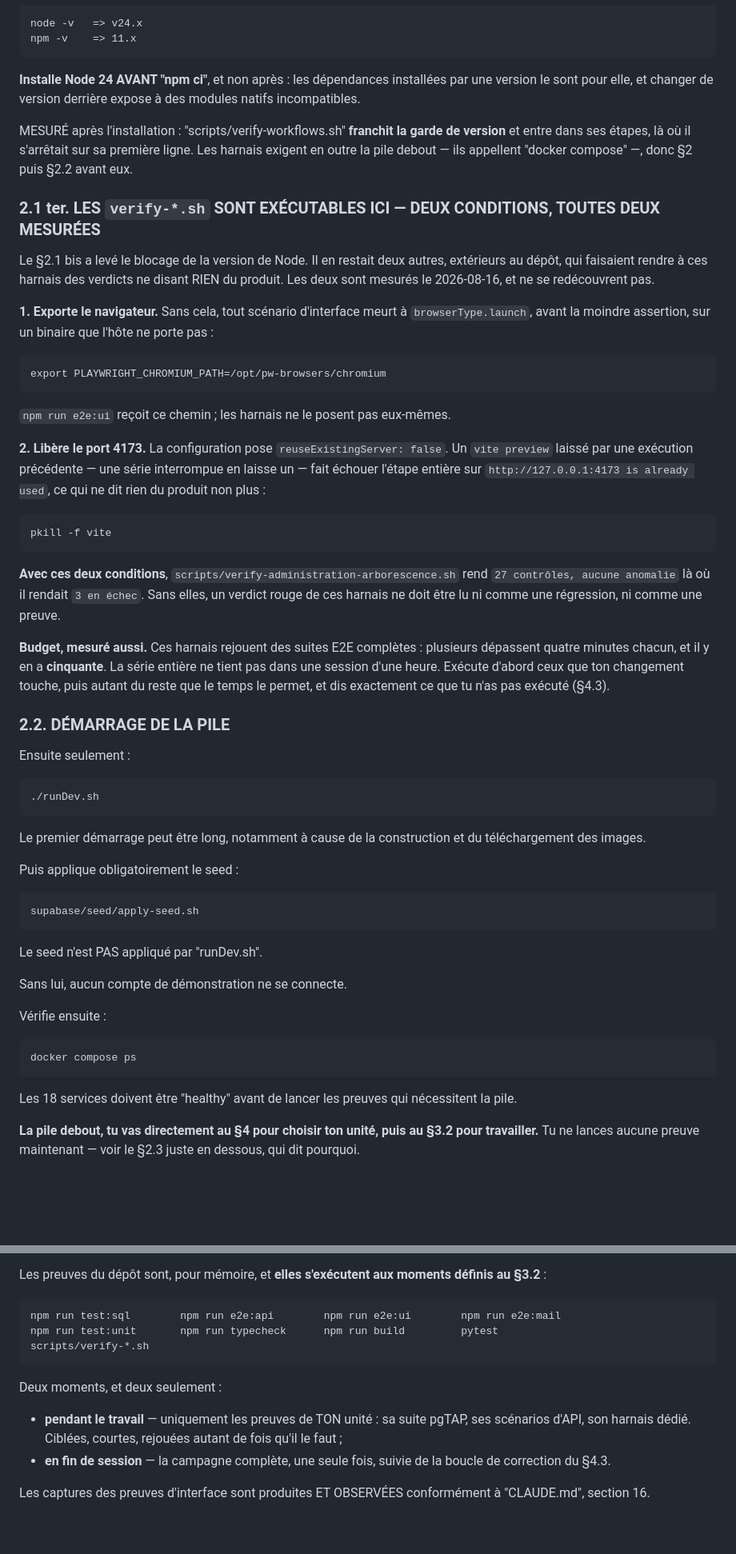
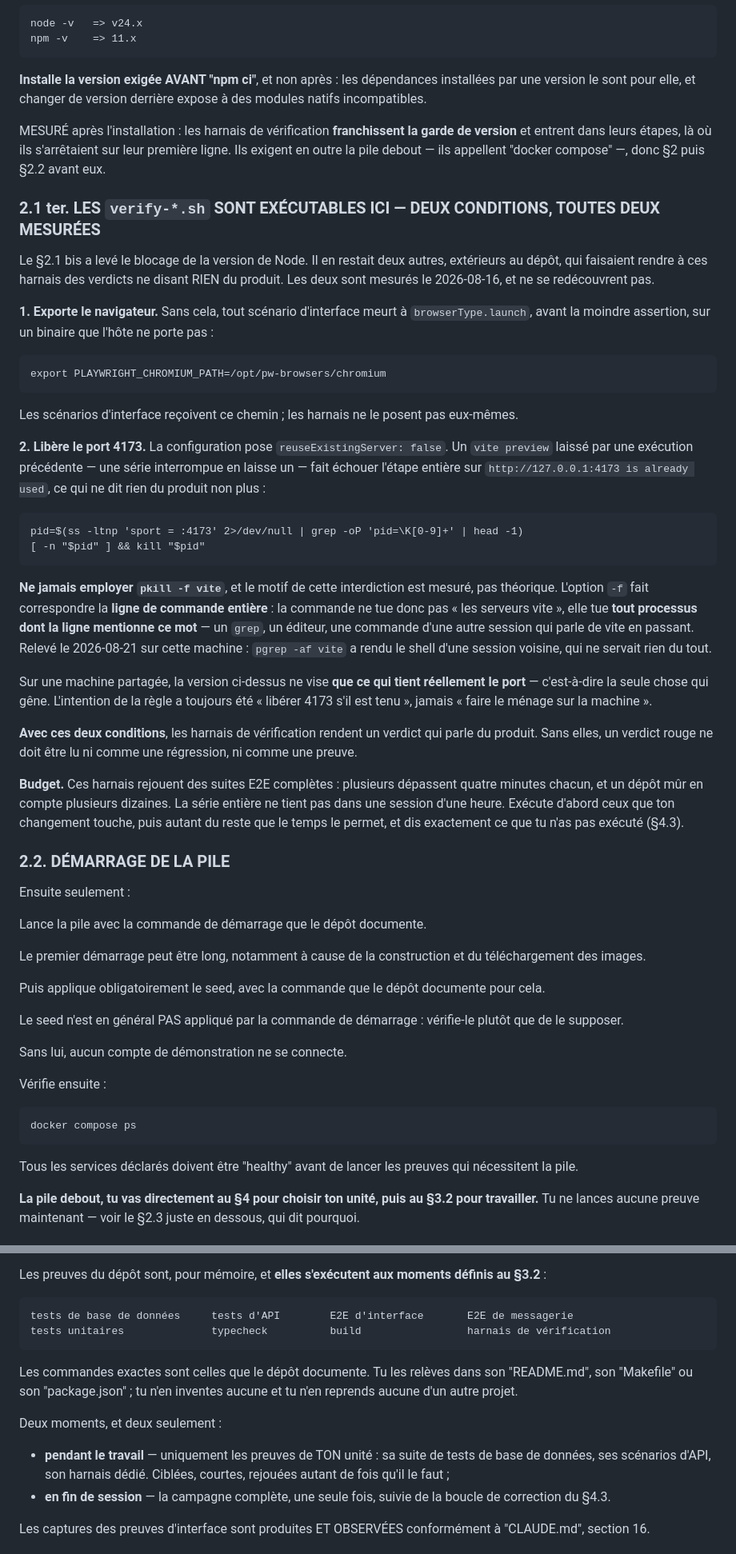
Before and after one commit to P2Enjoy/software-factory-base, a Markdown page: docs/CloudWorker.md, 2 parts joined by grey strips. Shown at 80% size. Rendered like a GitHub page; blank space fills up the shorter version.

````diff
--- a/docs/CloudWorker.md
+++ b/docs/CloudWorker.md
@@ -504,12 +537,12 @@ node -v   => v24.x
 npm -v    => 11.x
 ```
 
-**Installe Node 24 AVANT "npm ci"**, et non après : les dépendances installées par une version le
+**Installe la version exigée AVANT "npm ci"**, et non après : les dépendances installées par une version le
 sont pour elle, et changer de version derrière expose à des modules natifs incompatibles.
 
-MESURÉ après l'installation : "scripts/verify-workflows.sh" **franchit la garde de version** et entre
-dans ses étapes, là où il s'arrêtait sur sa première ligne. Les harnais exigent en outre la pile
-debout — ils appellent "docker compose" —, donc §2 puis §2.2 avant eux.
+MESURÉ après l'installation : les harnais de vérification **franchissent la garde de version** et
+entrent dans leurs étapes, là où ils s'arrêtaient sur leur première ligne. Ils exigent en outre la
+pile debout — ils appellent "docker compose" —, donc §2 puis §2.2 avant eux.
 
 ### 2.1 ter. LES `verify-*.sh` SONT EXÉCUTABLES ICI — DEUX CONDITIONS, TOUTES DEUX MESURÉES
 
@@ -524,22 +557,35 @@ avant la moindre assertion, sur un binaire que l'hôte ne porte pas :
 export PLAYWRIGHT_CHROMIUM_PATH=/opt/pw-browsers/chromium
 ```
 
-`npm run e2e:ui` reçoit ce chemin ; les harnais ne le posent pas eux-mêmes.
+Les scénarios d'interface reçoivent ce chemin ; les harnais ne le posent pas eux-mêmes.
 
 **2. Libère le port 4173.** La configuration pose `reuseExistingServer: false`. Un `vite preview`
 laissé par une exécution précédente — une série interrompue en laisse un — fait échouer l'étape
 entière sur `http://127.0.0.1:4173 is already used`, ce qui ne dit rien du produit non plus :
 
 ```
-pkill -f vite
+pid=$(ss -ltnp 'sport = :4173' 2>/dev/null | grep -oP 'pid=\K[0-9]+' | head -1)
+[ -n "$pid" ] && kill "$pid"
 ```
 
-**Avec ces deux conditions**, `scripts/verify-administration-arborescence.sh` rend
-`27 contrôles, aucune anomalie` là où il rendait `3 en échec`. Sans elles, un verdict rouge de ces
-harnais ne doit être lu ni comme une régression, ni comme une preuve.
+**Ne jamais employer `pkill -f vite`**, et le motif de cette interdiction est
+mesuré, pas théorique. L'option `-f` fait correspondre la **ligne de commande
+entière** : la commande ne tue donc pas « les serveurs vite », elle tue **tout
+processus dont la ligne mentionne ce mot** — un `grep`, un éditeur, une commande
+d'une autre session qui parle de vite en passant. Relevé le 2026-08-21 sur cette
+machine : `pgrep -af vite` a rendu le shell d'une session voisine, qui ne servait
+rien du tout.
 
-**Budget, mesuré aussi.** Ces harnais rejouent des suites E2E complètes : plusieurs dépassent
-quatre minutes chacun, et il y en a **cinquante**. La série entière ne tient pas dans une session
+Sur une machine partagée, la version ci-dessus ne vise **que ce qui tient
+réellement le port** — c'est-à-dire la seule chose qui gêne. L'intention de la
+règle a toujours été « libérer 4173 s'il est tenu », jamais « faire le ménage sur
+la machine ».
+
+**Avec ces deux conditions**, les harnais de vérification rendent un verdict qui parle du produit.
+Sans elles, un verdict rouge ne doit être lu ni comme une régression, ni comme une preuve.
+
+**Budget.** Ces harnais rejouent des suites E2E complètes : plusieurs dépassent quatre minutes
+chacun, et un dépôt mûr en compte plusieurs dizaines. La série entière ne tient pas dans une session
 d'une heure. Exécute d'abord ceux que ton changement touche, puis autant du reste que le temps le
 permet, et dis exactement ce que tu n'as pas exécuté (§4.3).
 
@@ -547,19 +593,13 @@ permet, et dis exactement ce que tu n'as pas exécuté (§4.3).
 
 Ensuite seulement :
 
-```
-./runDev.sh
-```
+Lance la pile avec la commande de démarrage que le dépôt documente.
 
 Le premier démarrage peut être long, notamment à cause de la construction et du téléchargement des images.
 
-Puis applique obligatoirement le seed :
+Puis applique obligatoirement le seed, avec la commande que le dépôt documente pour cela.
 
-```
-supabase/seed/apply-seed.sh
-```
-
-Le seed n'est PAS appliqué par "runDev.sh".
+Le seed n'est en général PAS appliqué par la commande de démarrage : vérifie-le plutôt que de le supposer.
 
 Sans lui, aucun compte de démonstration ne se connecte.
 
@@ -569,7 +609,7 @@ Vérifie ensuite :
 docker compose ps
 ```
 
-Les 18 services doivent être "healthy" avant de lancer les preuves qui nécessitent la pile.
+Tous les services déclarés doivent être "healthy" avant de lancer les preuves qui nécessitent la pile.
 
 **La pile debout, tu vas directement au §4 pour choisir ton unité, puis au §3.2 pour travailler.**
 Tu ne lances aucune preuve maintenant — voir le §2.3 juste en dessous, qui dit pourquoi.
@@ -588,15 +628,18 @@ modifié. Ce temps appartient au produit (§4.2 bis).
 Les preuves du dépôt sont, pour mémoire, et **elles s'exécutent aux moments définis au §3.2** :
 
 ```
-npm run test:sql        npm run e2e:api        npm run e2e:ui        npm run e2e:mail
-npm run test:unit       npm run typecheck      npm run build         pytest
-scripts/verify-*.sh
+tests de base de données     tests d'API        E2E d'interface       E2E de messagerie
+tests unitaires              typecheck          build                 harnais de vérification
 ```
+
+Les commandes exactes sont celles que le dépôt documente. Tu les relèves dans son "README.md",
+son "Makefile" ou son "package.json" ; tu n'en inventes aucune et tu n'en reprends aucune d'un
+autre projet.
 
 Deux moments, et deux seulement :
 
-- **pendant le travail** — uniquement les preuves de TON unité : sa suite pgTAP, ses scénarios
-  d'API, son harnais dédié. Ciblées, courtes, rejouées autant de fois qu'il le faut ;
+- **pendant le travail** — uniquement les preuves de TON unité : sa suite de tests de base de
+  données, ses scénarios d'API, son harnais dédié. Ciblées, courtes, rejouées autant de fois qu'il le faut ;
 - **en fin de session** — la campagne complète, une seule fois, suivie de la boucle de correction
   du §4.3.
 
````
Also changed, not shown: other parts of docs/CloudWorker.md (+111 -19 lines).
